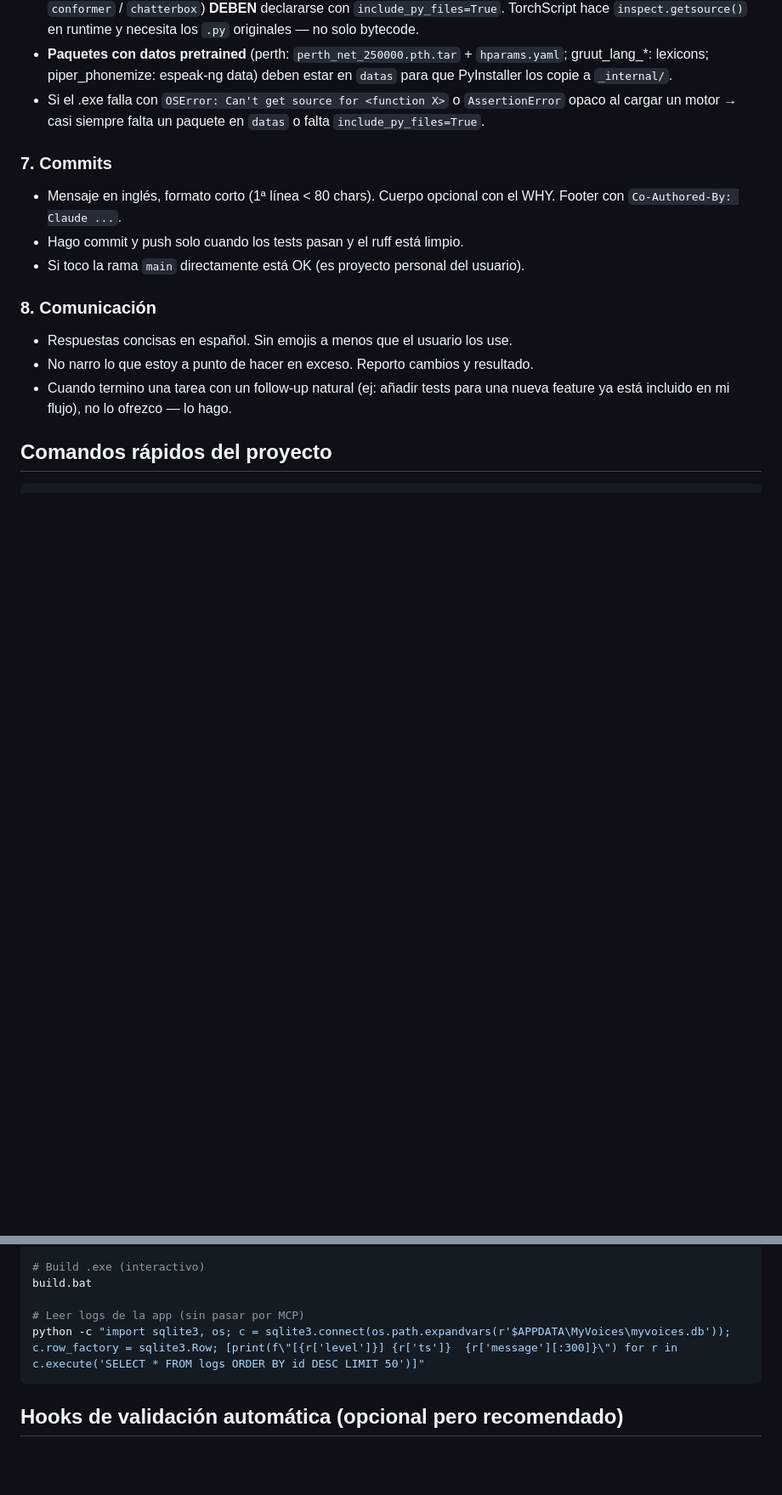
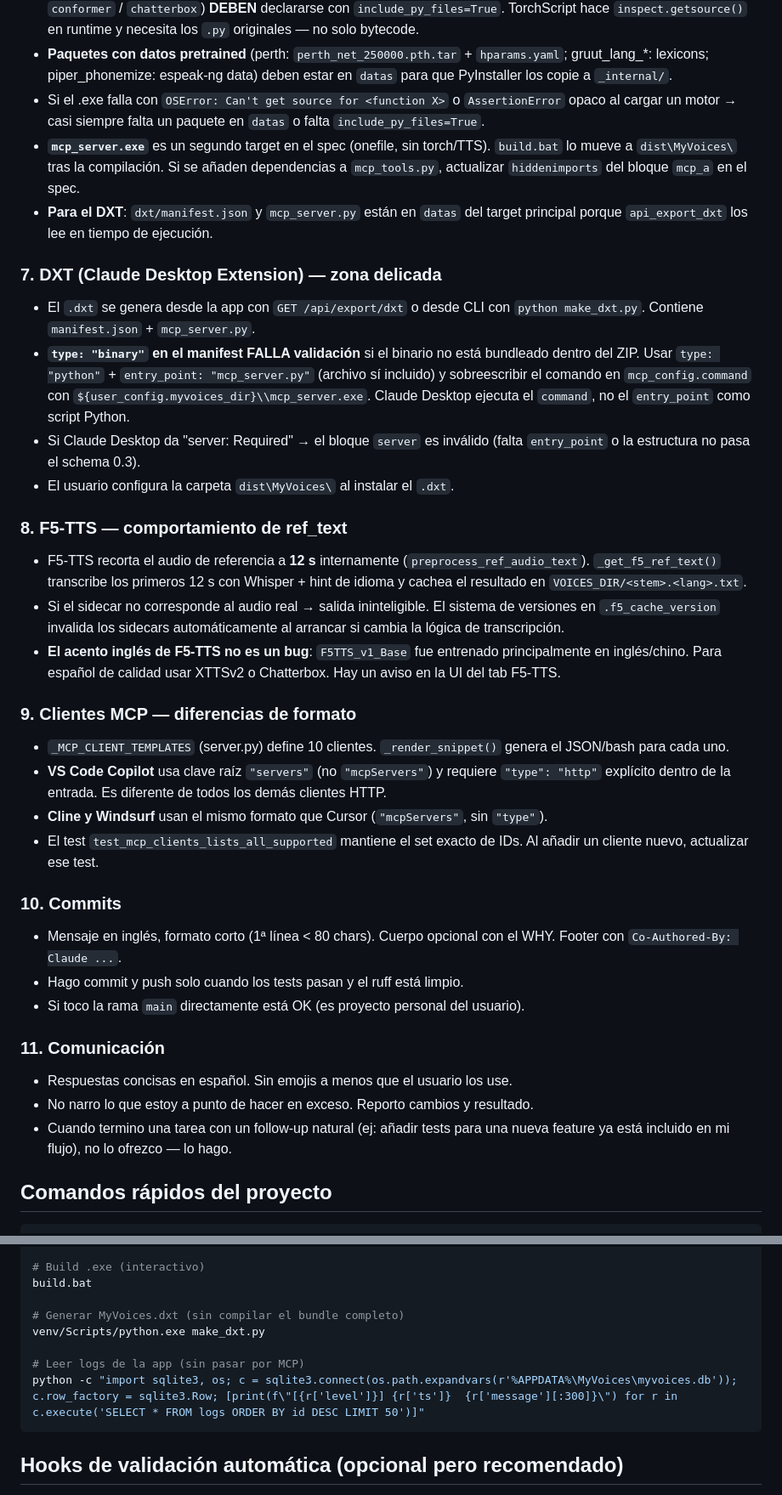
Before and after one commit to dataeschema/MyVoices, a Markdown page: CLAUDE.md, 2 parts joined by grey strips. Shown at 85% size. Rendered like a GitHub page; blank space fills up the shorter version.

Commit message:
docs(claude): update CLAUDE.md with DXT gotchas, F5-TTS ref_text, MCP client formats
- Rule 6 (PyInstaller): mcp_server.exe second target, DXT-related datas
- Rule 7 (DXT): type:binary fails without bundled binary — must use
  type:python + entry_point; documents the 'server: Required' error cause
- Rule 8 (F5-TTS): 12s clip, sidecar cache, English accent is a model
  limitation not a bug
- Rule 9 (MCP clients): VS Code Copilot uses 'servers' key + type:http;
  Cline/Windsurf use mcpServers without type
- Test count updated to ~214; test_mcp_integration.py added to glosario
- make_dxt.py added to quick commands and glosario
- Fixed sqlite3 command (used $APPDATA which expanded wrong on Windows)

Co-Authored-By: Claude Sonnet 4.6 <noreply@anthropic.com>

````diff
--- a/CLAUDE.md
+++ b/CLAUDE.md
@@ -57,14 +58,55 @@ Estas reglas aplican **siempre**, sin que el usuario las tenga que pedir.
 - Si el .exe falla con `OSError: Can't get source for <function X>` o
   `AssertionError` opaco al cargar un motor → casi siempre falta un paquete en
   `datas` o falta `include_py_files=True`.
+- **`mcp_server.exe`** es un segundo target en el spec (onefile, sin torch/TTS).
+  `build.bat` lo mueve a `dist\MyVoices\` tras la compilación. Si se añaden
+  dependencias a `mcp_tools.py`, actualizar `hiddenimports` del bloque `mcp_a`
+  en el spec.
+- **Para el DXT**: `dxt/manifest.json` y `mcp_server.py` están en `datas` del
+  target principal porque `api_export_dxt` los lee en tiempo de ejecución.
 
-### 7. Commits
+### 7. DXT (Claude Desktop Extension) — zona delicada
+- El `.dxt` se genera desde la app con `GET /api/export/dxt` o desde CLI con
+  `python make_dxt.py`. Contiene `manifest.json` + `mcp_server.py`.
+- **`type: "binary"` en el manifest FALLA validación** si el binario no está
+  bundleado dentro del ZIP. Usar `type: "python"` + `entry_point: "mcp_server.py"`
+  (archivo sí incluido) y sobreescribir el comando en `mcp_config.command` con
+  `${user_config.myvoices_dir}\\mcp_server.exe`. Claude Desktop ejecuta el
+  `command`, no el `entry_point` como script Python.
+- Si Claude Desktop da "server: Required" → el bloque `server` es inválido
+  (falta `entry_point` o la estructura no pasa el schema 0.3).
+- El usuario configura la carpeta `dist\MyVoices\` al instalar el `.dxt`.
+
+### 8. F5-TTS — comportamiento de ref_text
+- F5-TTS recorta el audio de referencia a **12 s** internamente
+  (`preprocess_ref_audio_text`). `_get_f5_ref_text()` transcribe los primeros
+  12 s con Whisper + hint de idioma y cachea el resultado en
+  `VOICES_DIR/<stem>.<lang>.txt`.
+- Si el sidecar no corresponde al audio real → salida ininteligible. El sistema
+  de versiones en `.f5_cache_version` invalida los sidecars automáticamente
+  al arrancar si cambia la lógica de transcripción.
+- **El acento inglés de F5-TTS no es un bug**: `F5TTS_v1_Base` fue entrenado
+  principalmente en inglés/chino. Para español de calidad usar XTTSv2 o
+  Chatterbox. Hay un aviso en la UI del tab F5-TTS.
+
+### 9. Clientes MCP — diferencias de formato
+- `_MCP_CLIENT_TEMPLATES` (server.py) define 10 clientes. `_render_snippet()`
+  genera el JSON/bash para cada uno.
+- **VS Code Copilot** usa clave raíz `"servers"` (no `"mcpServers"`) y requiere
+  `"type": "http"` explícito dentro de la entrada. Es diferente de todos los
+  demás clientes HTTP.
+- **Cline y Windsurf** usan el mismo formato que Cursor (`"mcpServers"`, sin
+  `"type"`).
+- El test `test_mcp_clients_lists_all_supported` mantiene el set exacto de IDs.
+  Al añadir un cliente nuevo, actualizar ese test.
+
+### 10. Commits
 - Mensaje en inglés, formato corto (1ª línea < 80 chars). Cuerpo opcional con
   el WHY. Footer con `Co-Authored-By: Claude ...`.
 - Hago commit y push solo cuando los tests pasan y el ruff está limpio.
 - Si toco la rama `main` directamente está OK (es proyecto personal del usuario).
 
-### 8. Comunicación
+### 11. Comunicación
 - Respuestas concisas en español. Sin emojis a menos que el usuario los use.
 - No narro lo que estoy a punto de hacer en exceso. Reporto cambios y resultado.
 - Cuando termino una tarea con un follow-up natural (ej: añadir tests para una
@@ -85,8 +127,11 @@ venv/Scripts/python.exe -m ruff check . --fix
 # Build .exe (interactivo)
 build.bat
 
+# Generar MyVoices.dxt (sin compilar el bundle completo)
+venv/Scripts/python.exe make_dxt.py
+
 # Leer logs de la app (sin pasar por MCP)
-python -c "import sqlite3, os; c = sqlite3.connect(os.path.expandvars(r'$APPDATA\MyVoices\myvoices.db')); c.row_factory = sqlite3.Row; [print(f\"[{r['level']}] {r['ts']}  {r['message'][:300]}\") for r in c.execute('SELECT * FROM logs ORDER BY id DESC LIMIT 50')]"
+python -c "import sqlite3, os; c = sqlite3.connect(os.path.expandvars(r'%APPDATA%\MyVoices\myvoices.db')); c.row_factory = sqlite3.Row; [print(f\"[{r['level']}] {r['ts']}  {r['message'][:300]}\") for r in c.execute('SELECT * FROM logs ORDER BY id DESC LIMIT 50')]"
 ```
 
 ## Hooks de validación automática (opcional pero recomendado)
````
Also changed, not shown: other parts of CLAUDE.md (+11 -2 lines).
